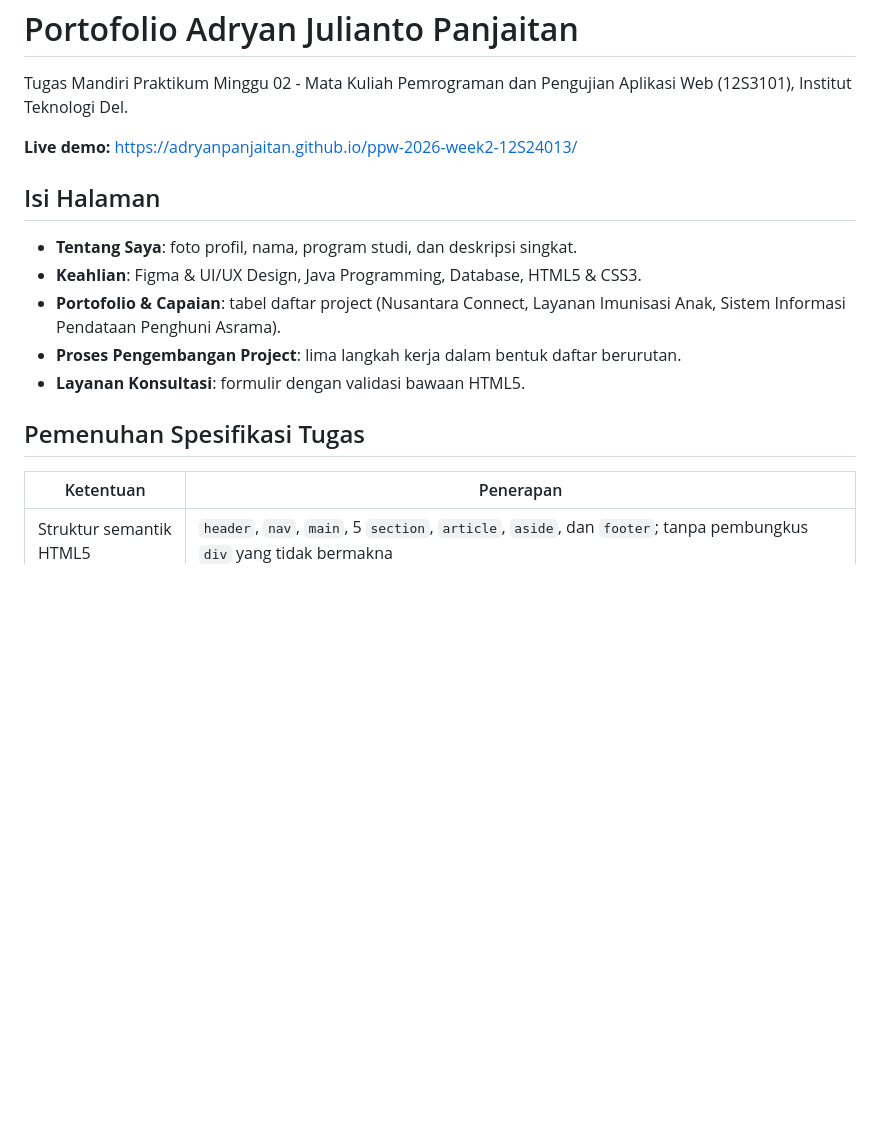
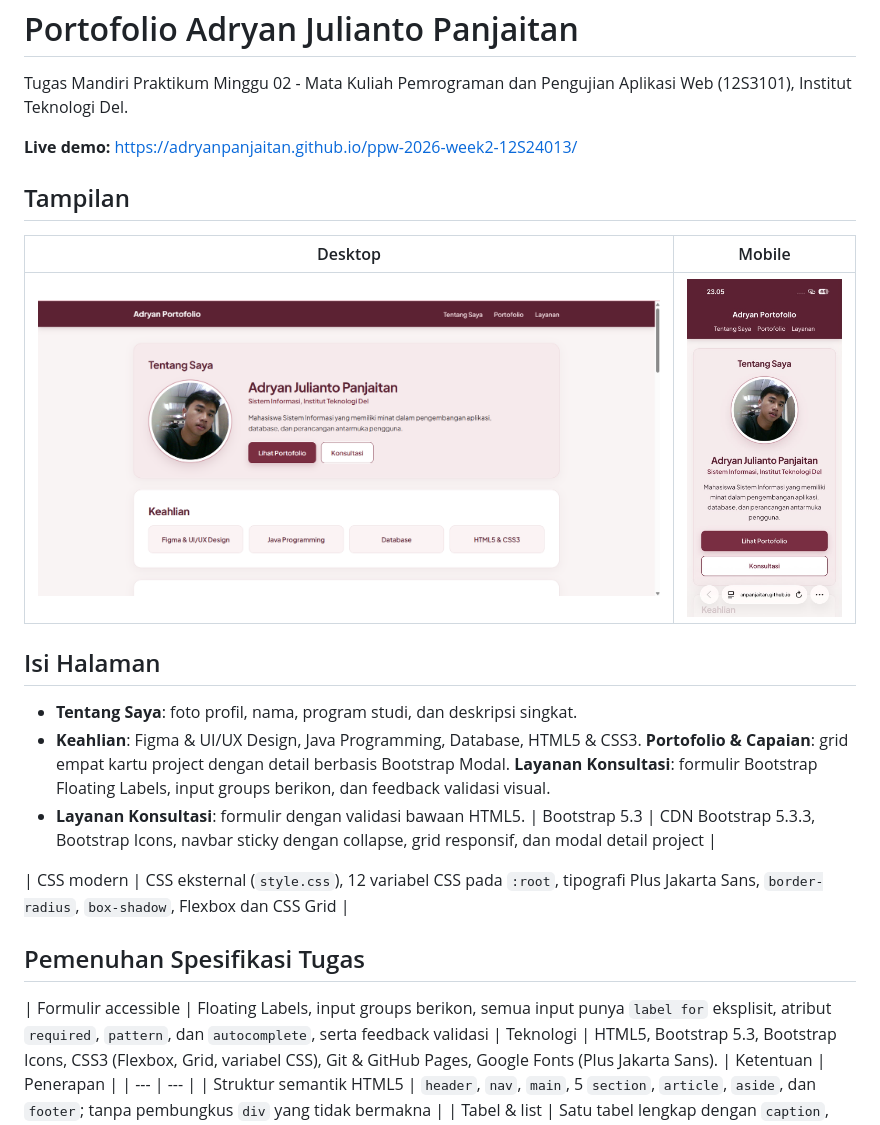
Before and after one commit to AdryanPanjaitan/ppw-2026-week2-12S24013, a Markdown page: README.md, the part around the change. GitHub-like rendering; pictures changed too: screenshots/desktop.png (added), screenshots/mobile.jpeg (added); blank space fills up the shorter version.

```diff
--- a/README.md
+++ b/README.md
@@ -4,16 +4,25 @@ Tugas Mandiri Praktikum Minggu 02 - Mata Kuliah Pemrograman dan Pengujian Aplika
 
 **Live demo:** https://adryanpanjaitan.github.io/ppw-2026-week2-12S24013/
 
+## Tampilan
+
+| Desktop | Mobile |
+| :---: | :---: |
+| ![Tampilan desktop](screenshots/desktop.png) | ![Tampilan mobile](screenshots/mobile.jpeg) |
+
 ## Isi Halaman
 
 - **Tentang Saya**: foto profil, nama, program studi, dan deskripsi singkat.
 - **Keahlian**: Figma & UI/UX Design, Java Programming, Database, HTML5 & CSS3.
-- **Portofolio & Capaian**: tabel daftar project (Nusantara Connect, Layanan Imunisasi Anak, Sistem Informasi Pendataan Penghuni Asrama).
-- **Proses Pengembangan Project**: lima langkah kerja dalam bentuk daftar berurutan.
+ **Portofolio & Capaian**: grid empat kartu project dengan detail berbasis Bootstrap Modal.
+ **Layanan Konsultasi**: formulir Bootstrap Floating Labels, input groups berikon, dan feedback validasi visual.
 - **Layanan Konsultasi**: formulir dengan validasi bawaan HTML5.
+| Bootstrap 5.3 | CDN Bootstrap 5.3.3, Bootstrap Icons, navbar sticky dengan collapse, grid responsif, dan modal detail project |
 
+| CSS modern | CSS eksternal (`style.css`), 12 variabel CSS pada `:root`, tipografi Plus Jakarta Sans, `border-radius`, `box-shadow`, Flexbox dan CSS Grid |
 ## Pemenuhan Spesifikasi Tugas
-
+| Formulir accessible | Floating Labels, input groups berikon, semua input punya `label for` eksplisit, atribut `required`, `pattern`, dan `autocomplete`, serta feedback validasi |
+Teknologi | HTML5, Bootstrap 5.3, Bootstrap Icons, CSS3 (Flexbox, Grid, variabel CSS), Git & GitHub Pages, Google Fonts (Plus Jakarta Sans).
 | Ketentuan | Penerapan |
 | --- | --- |
 | Struktur semantik HTML5 | `header`, `nav`, `main`, 5 `section`, `article`, `aside`, dan `footer`; tanpa pembungkus `div` yang tidak bermakna |
```
Also changed, not shown: 2 other files.
